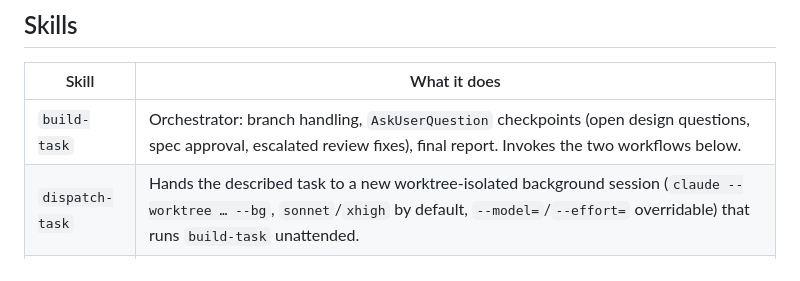
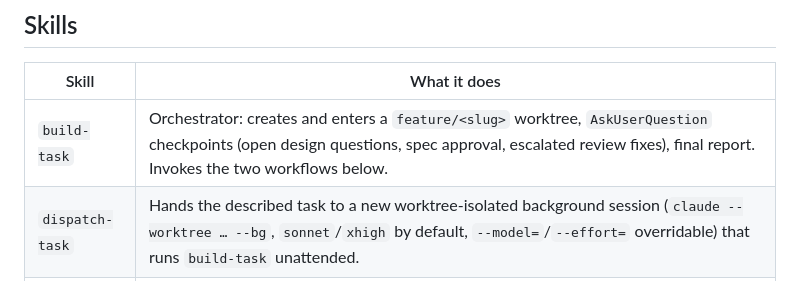
Before and after one commit to kwitsch/claude-plugins, a Markdown page: plugins/taskflow/README.md, the part around the change. Drawn GitHub-style.

Commit message:
docs(taskflow): update build-task description for worktree creation

```diff
--- a/plugins/taskflow/README.md
+++ b/plugins/taskflow/README.md
@@ -14,7 +14,7 @@ Requires Claude Code v2.1.154+ (dynamic workflows). On Pro plans, enable Dynamic
 
 | Skill           | What it does                                                                                                                                                                                                                                                                                                 |
 | --------------- | ------------------------------------------------------------------------------------------------------------------------------------------------------------------------------------------------------------------------------------------------------------------------------------------------------------ |
-| `build-task`    | Orchestrator: branch handling, `AskUserQuestion` checkpoints (open design questions, spec approval, escalated review fixes), final report. Invokes the two workflows below.                                                                                                                                  |
+| `build-task`    | Orchestrator: creates and enters a `feature/<slug>` worktree, `AskUserQuestion` checkpoints (open design questions, spec approval, escalated review fixes), final report. Invokes the two workflows below.                                                                                                   |
 | `dispatch-task` | Hands the described task to a new worktree-isolated background session (`claude --worktree … --bg`, `sonnet`/`xhigh` by default, `--model=`/`--effort=` overridable) that runs `build-task` unattended.                                                                                                      |
 | `changes-audit` | Runs the `changes-review` workflow over the current branch's committed diff, then applies findings by re-dispatching `fix-applier`: `--fix` auto-applies every finding, otherwise an `AskUserQuestion` multi-select applies only your picks. Report-only lean (over-engineering) findings are never applied. |
 
```
Also changed, not shown: plugins/taskflow/CLAUDE.md (+1 -1 lines).
